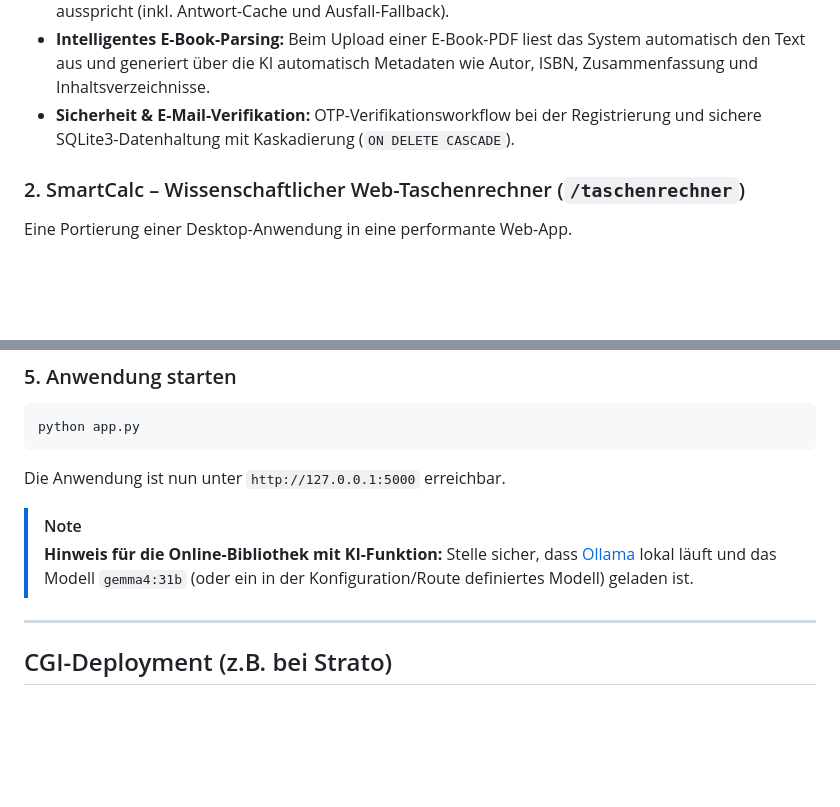
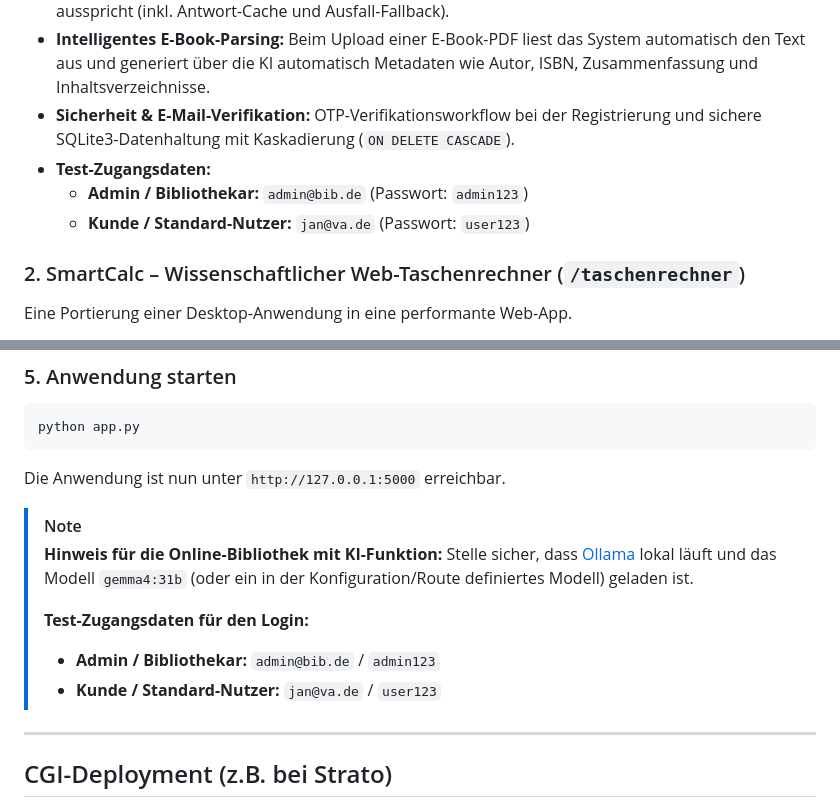
Before and after one commit to JLJ-HH/portfolio_flask, a Markdown page: README.md, 2 parts joined by grey strips. Rendered like a GitHub page; blank space fills up the shorter version.

Commit message:
test-zugangsdaten in die readme eingefügt

```diff
--- a/README.md
+++ b/README.md
@@ -49,6 +49,9 @@ Eine moderne Bibliotheksplattform, die klassisches Web-CRUD mit modernster Küns
 - **RAG-KI-Bibliothekar:** Ein interaktiver Chatbot (ausgeführt mit `gemma4:31b` via Ollama-API), der auf Basis des echten Buchbestandes und kompakter Zusammenfassungen personalisierte Empfehlungen ausspricht (inkl. Antwort-Cache und Ausfall-Fallback).
 - **Intelligentes E-Book-Parsing:** Beim Upload einer E-Book-PDF liest das System automatisch den Text aus und generiert über die KI automatisch Metadaten wie Autor, ISBN, Zusammenfassung und Inhaltsverzeichnisse.
 - **Sicherheit & E-Mail-Verifikation:** OTP-Verifikationsworkflow bei der Registrierung und sichere SQLite3-Datenhaltung mit Kaskadierung (`ON DELETE CASCADE`).
+- **Test-Zugangsdaten:**
+  - **Admin / Bibliothekar:** `admin@bib.de` (Passwort: `admin123`)
+  - **Kunde / Standard-Nutzer:** `jan@va.de` (Passwort: `user123`)
 
 ### 2. SmartCalc – Wissenschaftlicher Web-Taschenrechner (`/taschenrechner`)
 
@@ -160,6 +163,10 @@ Die Anwendung ist nun unter `http://127.0.0.1:5000` erreichbar.
 
 > [!NOTE]
 > **Hinweis für die Online-Bibliothek mit KI-Funktion:** Stelle sicher, dass [Ollama](https://ollama.com/) lokal läuft und das Modell `gemma4:31b` (oder ein in der Konfiguration/Route definiertes Modell) geladen ist.
+>
+> **Test-Zugangsdaten für den Login:**
+> - **Admin / Bibliothekar:** `admin@bib.de` / `admin123`
+> - **Kunde / Standard-Nutzer:** `jan@va.de` / `user123`
 
 ---
 
```
